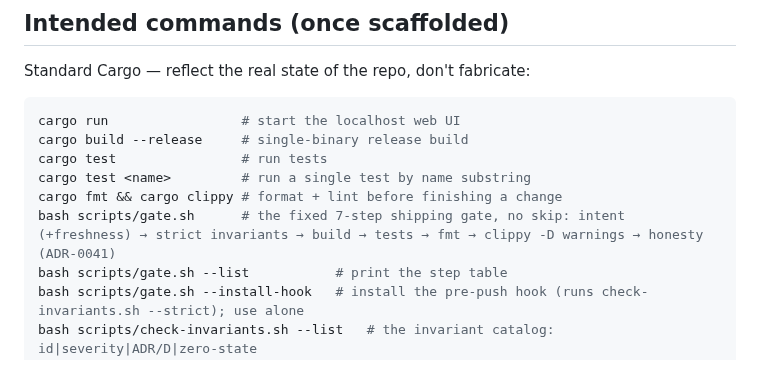
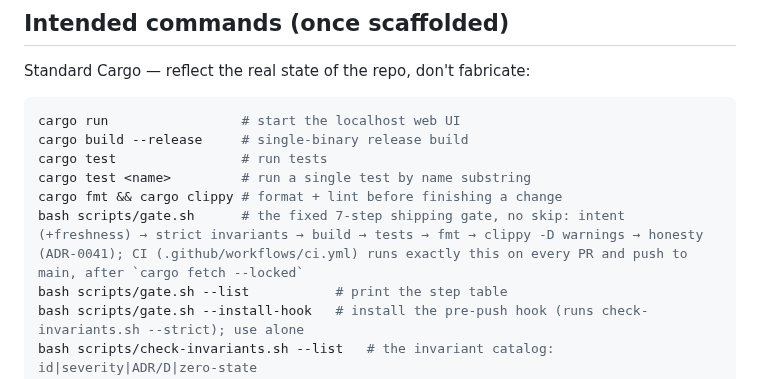
Before and after one commit to jasdian/idea-vault, a Markdown page: CLAUDE.md, the part around the change. Rendered like a GitHub page.

```diff
--- a/CLAUDE.md
+++ b/CLAUDE.md
@@ -183,7 +183,7 @@ cargo build --release     # single-binary release build
 cargo test                # run tests
 cargo test <name>         # run a single test by name substring
 cargo fmt && cargo clippy # format + lint before finishing a change
-bash scripts/gate.sh      # the fixed 7-step shipping gate, no skip: intent (+freshness) → strict invariants → build → tests → fmt → clippy -D warnings → honesty (ADR-0041)
+bash scripts/gate.sh      # the fixed 7-step shipping gate, no skip: intent (+freshness) → strict invariants → build → tests → fmt → clippy -D warnings → honesty (ADR-0041); CI (.github/workflows/ci.yml) runs exactly this on every PR and push to main, after `cargo fetch --locked`
 bash scripts/gate.sh --list           # print the step table
 bash scripts/gate.sh --install-hook   # install the pre-push hook (runs check-invariants.sh --strict); use alone
 bash scripts/check-invariants.sh --list   # the invariant catalog: id|severity|ADR/D|zero-state
```
Also changed, not shown: docs/10-testing-strategy.md (+18 -8 lines), docs/14-no-mistakes-gate.md (+5 -0 lines).
